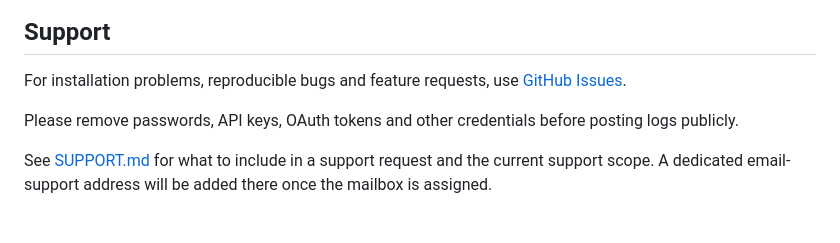
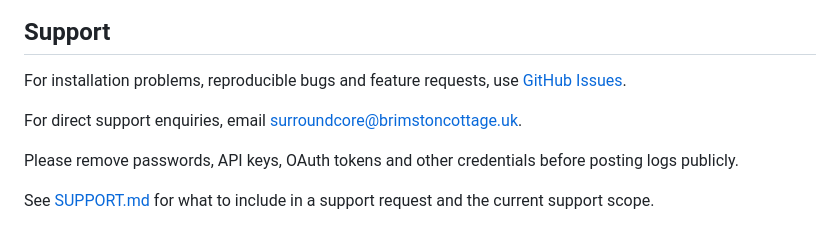
Before and after one commit to lurcheous73/SurroundCore, a Markdown page: README.md, the part around the change. GitHub-like rendering.

Commit message:
Publish SurroundCore support email

```diff
--- a/README.md
+++ b/README.md
@@ -130,6 +130,8 @@ A random shared token is generated by `install.sh`. Protected calls use `Authori
 
 For installation problems, reproducible bugs and feature requests, use [GitHub Issues](https://github.com/lurcheous73/SurroundCore/issues).
 
+For direct support enquiries, email [surroundcore@brimstoncottage.uk](mailto:surroundcore@brimstoncottage.uk).
+
 Please remove passwords, API keys, OAuth tokens and other credentials before posting logs publicly.
 
-See [SUPPORT.md](SUPPORT.md) for what to include in a support request and the current support scope. A dedicated email-support address will be added there once the mailbox is assigned.
+See [SUPPORT.md](SUPPORT.md) for what to include in a support request and the current support scope.
```
